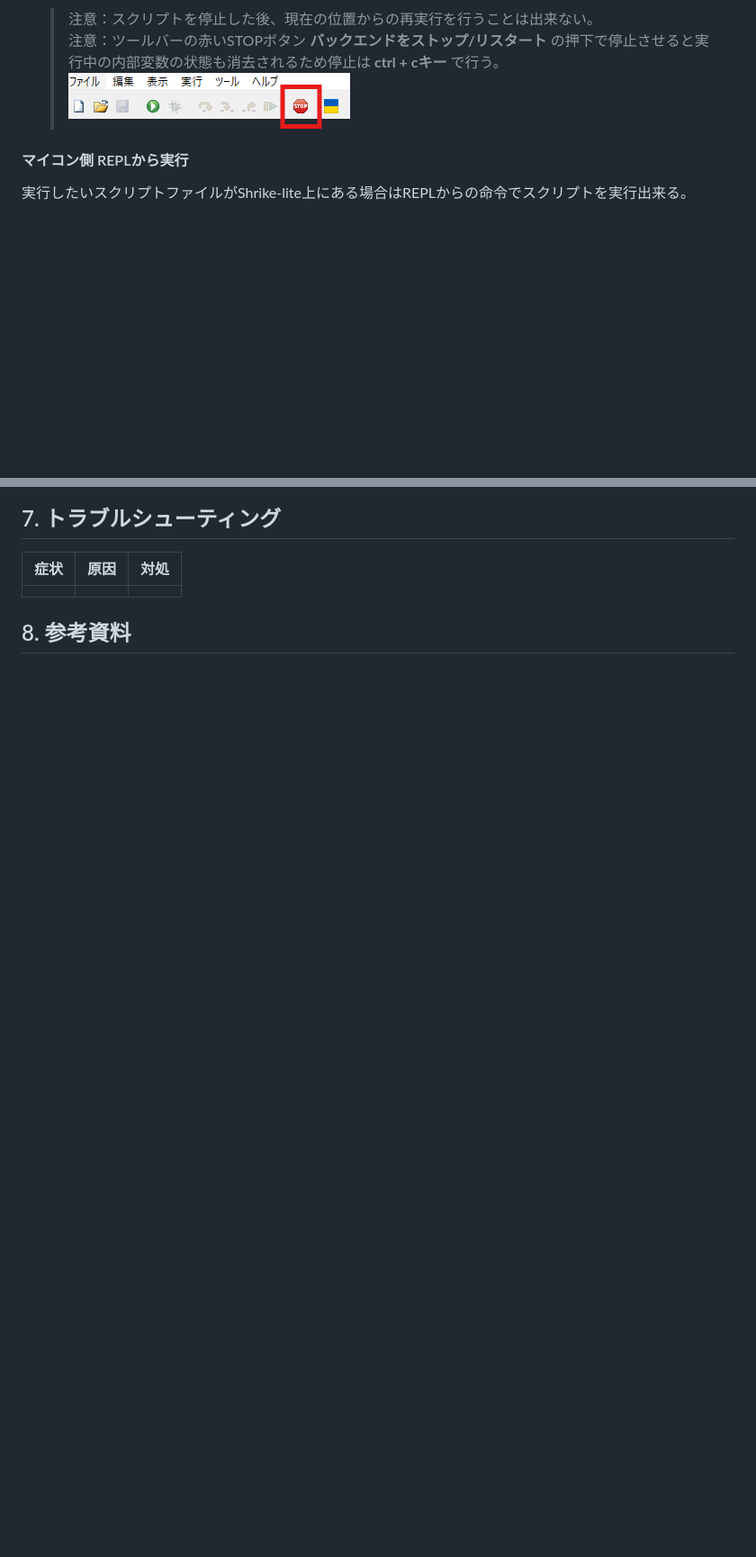
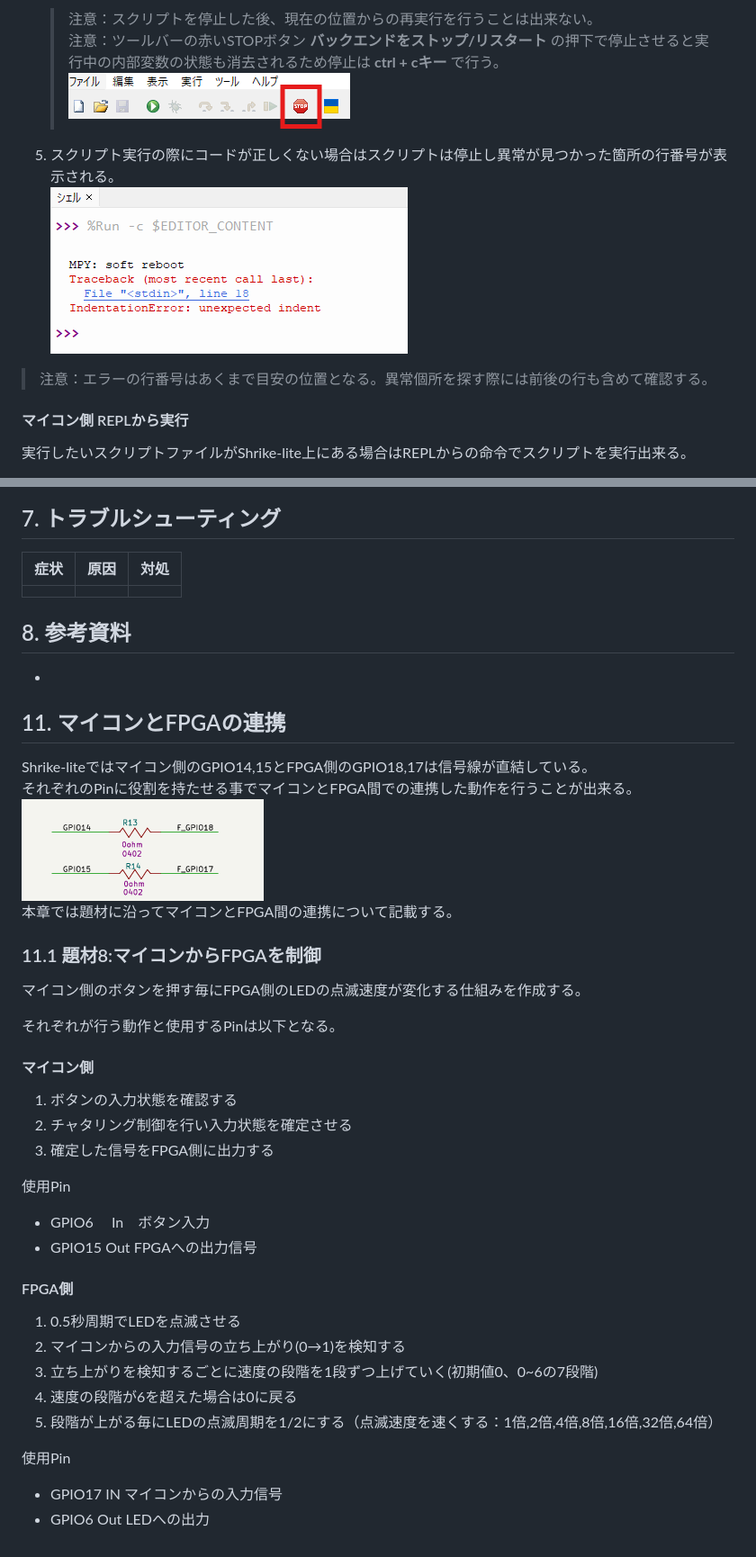
Before and after one commit to hip-systrain/doc-Shrike_lite, a Markdown page: board/shrike_lite/Shrike_lite編.md, 2 parts joined by grey strips. Shown at 90% size. Drawn GitHub-style; pictures changed too: board/images/S3_Circuit.png (added), board/images/S3_ScriptError.png (added); blank space fills up the shorter version.

Commit message:
#4358_#4445_#4456_mod_資料更新

```diff
--- a/board/shrike_lite/Shrike_lite編.md
+++ b/board/shrike_lite/Shrike_lite編.md
@@ -100,6 +100,10 @@ Go Configure Software Hubを用いてのテストベンチによるシミュレ
     >注意：ツールバーの赤いSTOPボタン **バックエンドをストップ/リスタート** の押下で停止させると実行中の内部変数の状態も消去されるため停止は **ctrl + cキー** で行う。
     ![実行停止](../images/S3_ScriptStopNG.png)
 
+1. スクリプト実行の際にコードが正しくない場合はスクリプトは停止し異常が見つかった箇所の行番号が表示される。
+![実行停止](../images/S3_ScriptError.png)
+>注意：エラーの行番号はあくまで目安の位置となる。異常個所を探す際には前後の行も含めて確認する。
+
 #### マイコン側 REPLから実行
 実行したいスクリプトファイルがShrike-lite上にある場合はREPLからの命令でスクリプトを実行出来る。
 1. REPLから実行したいスクリプトを以下の様に入力すると実行される。(対象ファイルが”test1.py”の場合)
@@ -175,6 +179,37 @@ FPGA内で使用される変数やPINの状態を調べる場合、シミュレ
 
 <!-- ボード独自の追加章がある場合は、ここから「## 9. 〜」として追加する -->
 
+## 11. マイコンとFPGAの連携
+Shrike-liteではマイコン側のGPIO14,15とFPGA側のGPIO18,17は信号線が直結している。
+それぞれのPinに役割を持たせる事でマイコンとFPGA間での連携した動作を行うことが出来る。
+![変数表示](../images/S3_Circuit.png)
+本章では題材に沿ってマイコンとFPGA間の連携について記載する。
+
+### 11.1 題材8:マイコンからFPGAを制御
+マイコン側のボタンを押す毎にFPGA側のLEDの点滅速度が変化する仕組みを作成する。
+
+それぞれが行う動作と使用するPinは以下となる。
+#### マイコン側
+1. ボタンの入力状態を確認する
+1. チャタリング制御を行い入力状態を確定させる
+1. 確定した信号をFPGA側に出力する
+
+使用Pin
+- GPIO6　 In　ボタン入力
+- GPIO15  Out FPGAへの出力信号
+
+
+#### FPGA側
+1. 0.5秒周期でLEDを点滅させる
+1. マイコンからの入力信号の立ち上がり(0→1)を検知する
+1. 立ち上がりを検知するごとに速度の段階を1段ずつ上げていく(初期値0、0~6の7段階)
+1. 速度の段階が6を超えた場合は0に戻る
+1. 段階が上がる毎にLEDの点滅周期を1/2にする（点滅速度を速くする：1倍,2倍,4倍,8倍,16倍,32倍,64倍）
+
+使用Pin
+- GPIO17  IN  マイコンからの入力信号
+- GPIO6   Out LEDへの出力
+
 <!--
   記述ルール(書きぶりを全章でそろえる)
   1. 見出し:章は「## 1. 開発環境構築」、節は「### 1.1 ツールのインストール」の形にする。
```
Also changed, not shown: board/images/S3_IOPanel.png (added).
